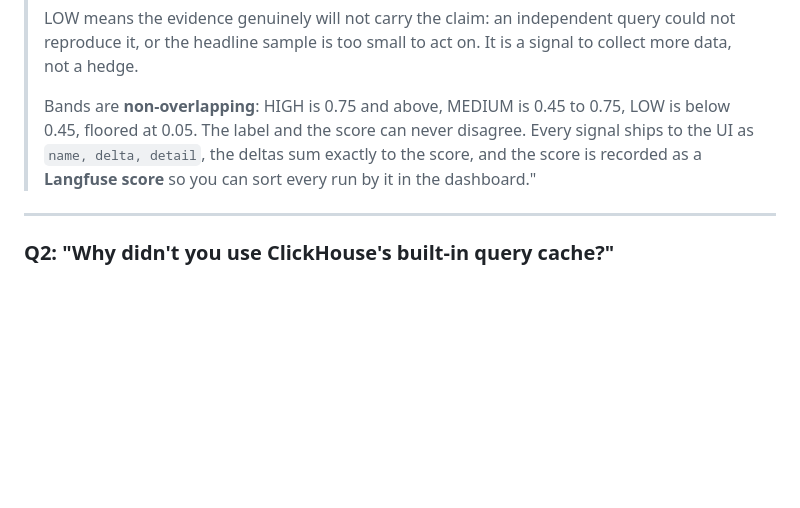
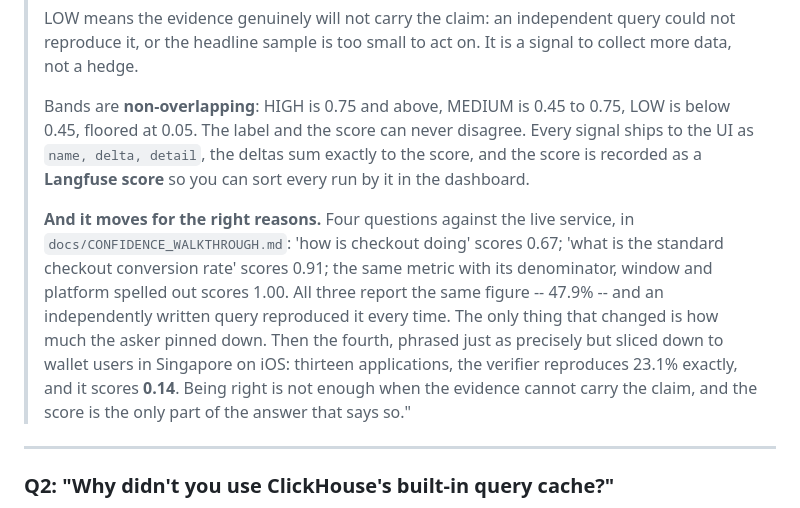
Before and after one commit to bjpadhy/Clickwright, a Markdown page: submission/PITCH_SCRIPT.md, the part around the change. Drawn GitHub-style; blank space fills up the shorter version.

Commit message:
Back the confidence pitch with the measured walkthrough
Q1 explained the mechanism well and offered no evidence that it works. It
now ends on the four live runs: the same verified 47.9% scoring 0.67, 0.91
and 1.00 as the asker pins more down, and a fourth question phrased just
as precisely scoring 0.14 because it rests on thirteen applications.

That last one is the answer to the question a judge actually asks, which
is not "how is the score computed" but "does it ever tell you something
you did not want to hear".

Co-Authored-By: Claude Opus 5 <noreply@anthropic.com>

```diff
--- a/submission/PITCH_SCRIPT.md
+++ b/submission/PITCH_SCRIPT.md
@@ -105,7 +105,9 @@
 >
 > LOW means the evidence genuinely will not carry the claim: an independent query could not reproduce it, or the headline sample is too small to act on. It is a signal to collect more data, not a hedge.
 >
-> Bands are **non-overlapping**: HIGH is 0.75 and above, MEDIUM is 0.45 to 0.75, LOW is below 0.45, floored at 0.05. The label and the score can never disagree. Every signal ships to the UI as `name, delta, detail`, the deltas sum exactly to the score, and the score is recorded as a **Langfuse score** so you can sort every run by it in the dashboard."
+> Bands are **non-overlapping**: HIGH is 0.75 and above, MEDIUM is 0.45 to 0.75, LOW is below 0.45, floored at 0.05. The label and the score can never disagree. Every signal ships to the UI as `name, delta, detail`, the deltas sum exactly to the score, and the score is recorded as a **Langfuse score** so you can sort every run by it in the dashboard.
+>
+> **And it moves for the right reasons.** Four questions against the live service, in `docs/CONFIDENCE_WALKTHROUGH.md`: 'how is checkout doing' scores 0.67; 'what is the standard checkout conversion rate' scores 0.91; the same metric with its denominator, window and platform spelled out scores 1.00. All three report the same figure -- 47.9% -- and an independently written query reproduced it every time. The only thing that changed is how much the asker pinned down. Then the fourth, phrased just as precisely but sliced down to wallet users in Singapore on iOS: thirteen applications, the verifier reproduces 23.1% exactly, and it scores **0.14**. Being right is not enough when the evidence cannot carry the claim, and the score is the only part of the answer that says so."
 
 ---
 
```
